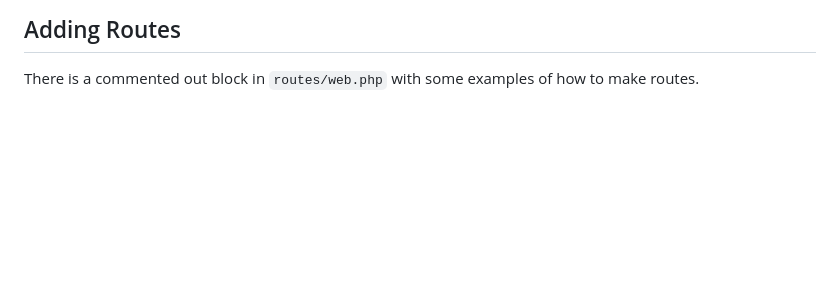
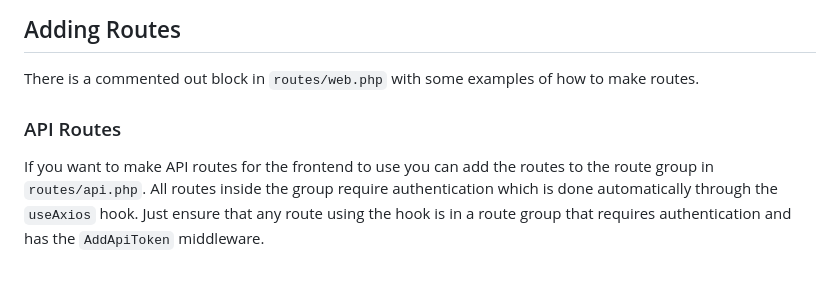
Before and after one commit to lcroberts/CSC490Project, a Markdown page: README.md, the part around the change. Drawn GitHub-style; blank space fills up the shorter version.

```diff
--- a/README.md
+++ b/README.md
@@ -88,3 +88,7 @@ If you need to add a controller you can run `php artisan make:controller`. The e
 ## Adding Routes
 
 There is a commented out block in `routes/web.php` with some examples of how to make routes.
+
+### API Routes
+
+If you want to make API routes for the frontend to use you can add the routes to the route group in `routes/api.php`. All routes inside the group require authentication which is done automatically through the `useAxios` hook. Just ensure that any route using the hook is in a route group that requires authentication and has the `AddApiToken` middleware.
```
